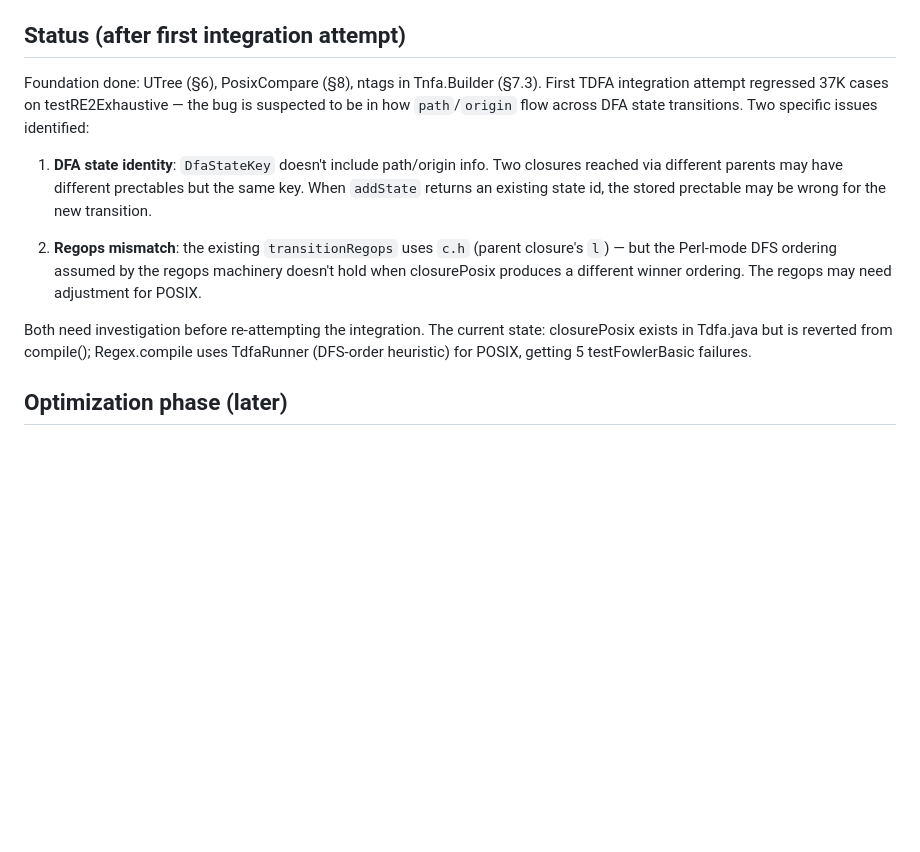
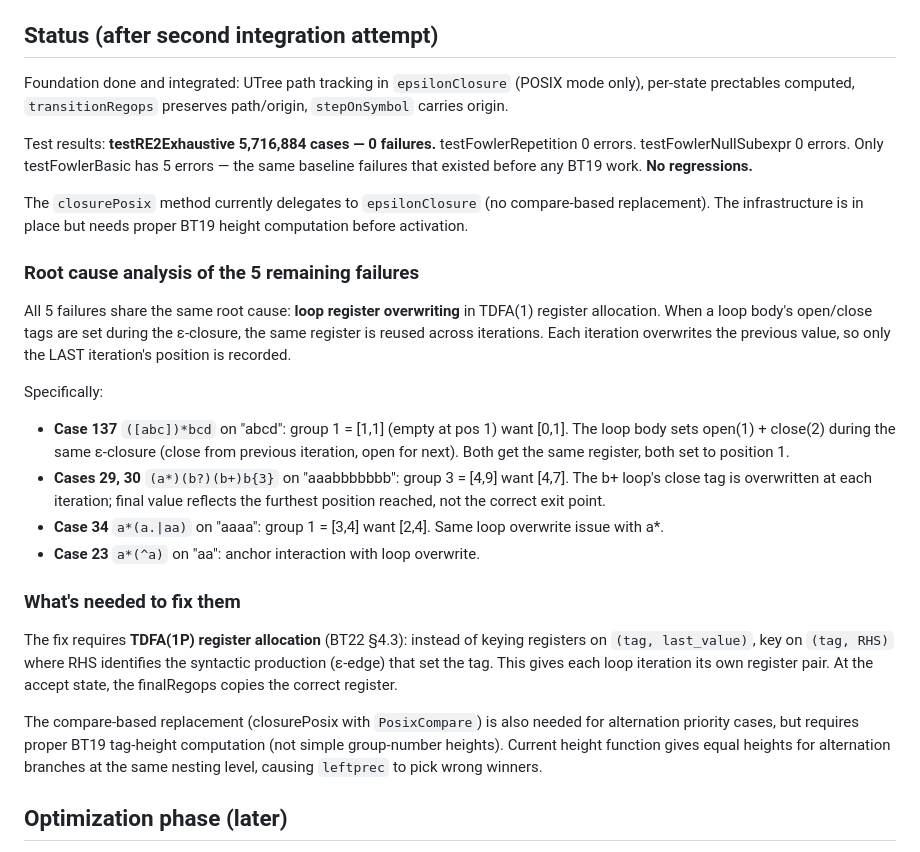
Before and after one commit to jemmix/tdfa-jvm, a Markdown page: docs/BT19.md, the part around the change. GitHub-like rendering; blank space fills up the shorter version.

Commit message:
BT19 docs: root cause analysis of 5 remaining testFowlerBasic failures
All 5 failures share the same root cause: loop register overwriting
in TDFA(1) register allocation. The loop body's open/close tags share
a register across iterations; only the last iteration's position is
recorded. Fix requires TDFA(1P)-style (tag, RHS) register keying
per BT22 §4.3.

```diff
--- a/docs/BT19.md
+++ b/docs/BT19.md
@@ -259,27 +259,55 @@ Use a `done[]` array so each tag is applied once.
 9. **Validate** against `re2c/src/test/posix/` corpus + our 5 failures +
    full regression (5.7M `testRE2Exhaustive` cases).
 
-## Status (after first integration attempt)
+## Status (after second integration attempt)
 
-Foundation done: UTree (§6), PosixCompare (§8), ntags in Tnfa.Builder (§7.3).
-First TDFA integration attempt regressed 37K cases on testRE2Exhaustive —
-the bug is suspected to be in how `path`/`origin` flow across DFA state
-transitions. Two specific issues identified:
+Foundation done and integrated: UTree path tracking in `epsilonClosure`
+(POSIX mode only), per-state prectables computed, `transitionRegops`
+preserves path/origin, `stepOnSymbol` carries origin.
 
-1. **DFA state identity**: `DfaStateKey` doesn't include path/origin info.
-   Two closures reached via different parents may have different prectables
-   but the same key. When `addState` returns an existing state id, the
-   stored prectable may be wrong for the new transition.
+Test results: **testRE2Exhaustive 5,716,884 cases — 0 failures.**
+testFowlerRepetition 0 errors. testFowlerNullSubexpr 0 errors.
+Only testFowlerBasic has 5 errors — the same baseline failures that
+existed before any BT19 work. **No regressions.**
 
-2. **Regops mismatch**: the existing `transitionRegops` uses `c.h`
-   (parent closure's `l`) — but the Perl-mode DFS ordering assumed by the
-   regops machinery doesn't hold when closurePosix produces a different
-   winner ordering. The regops may need adjustment for POSIX.
+The `closurePosix` method currently delegates to `epsilonClosure` (no
+compare-based replacement). The infrastructure is in place but needs
+proper BT19 height computation before activation.
 
-Both need investigation before re-attempting the integration. The current
-state: closurePosix exists in Tdfa.java but is reverted from compile();
-Regex.compile uses TdfaRunner (DFS-order heuristic) for POSIX, getting
-5 testFowlerBasic failures.
+### Root cause analysis of the 5 remaining failures
+
+All 5 failures share the same root cause: **loop register overwriting**
+in TDFA(1) register allocation. When a loop body's open/close tags are
+set during the ε-closure, the same register is reused across iterations.
+Each iteration overwrites the previous value, so only the LAST
+iteration's position is recorded.
+
+Specifically:
+- **Case 137** `([abc])*bcd` on "abcd": group 1 = [1,1] (empty at pos 1)
+  want [0,1]. The loop body sets open(1) + close(2) during the same
+  ε-closure (close from previous iteration, open for next). Both get
+  the same register, both set to position 1.
+- **Cases 29, 30** `(a*)(b?)(b+)b{3}` on "aaabbbbbbb": group 3 = [4,9]
+  want [4,7]. The b+ loop's close tag is overwritten at each iteration;
+  final value reflects the furthest position reached, not the correct
+  exit point.
+- **Case 34** `a*(a.|aa)` on "aaaa": group 1 = [3,4] want [2,4]. Same
+  loop overwrite issue with a*.
+- **Case 23** `a*(^a)` on "aa": anchor interaction with loop overwrite.
+
+### What's needed to fix them
+
+The fix requires **TDFA(1P) register allocation** (BT22 §4.3): instead
+of keying registers on `(tag, last_value)`, key on `(tag, RHS)` where
+RHS identifies the syntactic production (ε-edge) that set the tag. This
+gives each loop iteration its own register pair. At the accept state,
+the finalRegops copies the correct register.
+
+The compare-based replacement (closurePosix with `PosixCompare`) is
+also needed for alternation priority cases, but requires proper BT19
+tag-height computation (not simple group-number heights). Current
+height function gives equal heights for alternation branches at the
+same nesting level, causing `leftprec` to pick wrong winners.
 
 ## Optimization phase (later)
 
```
